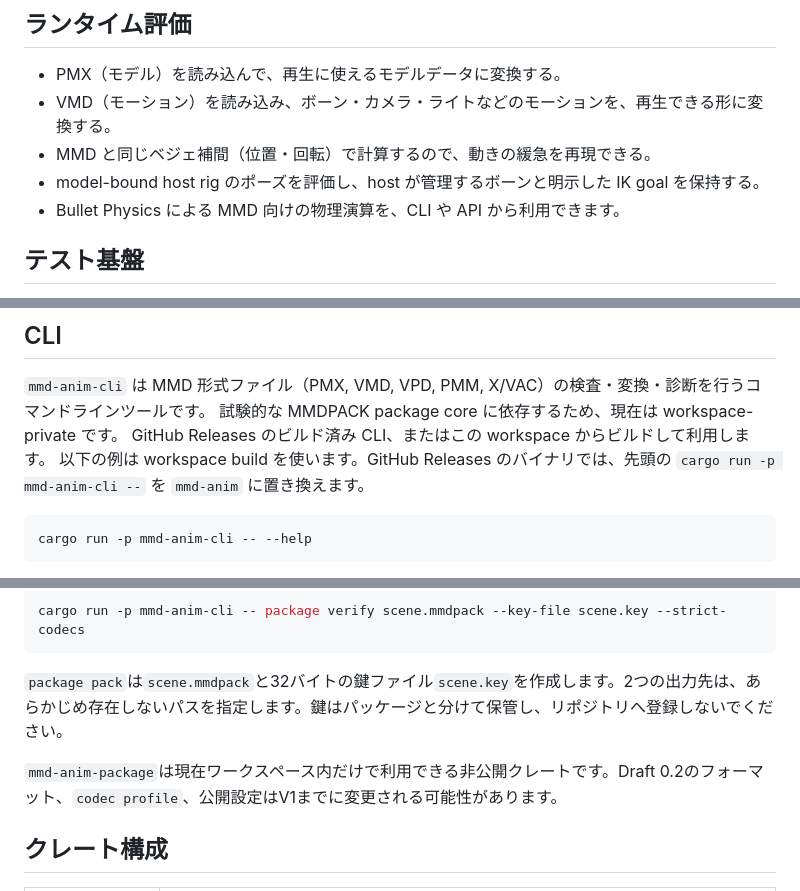
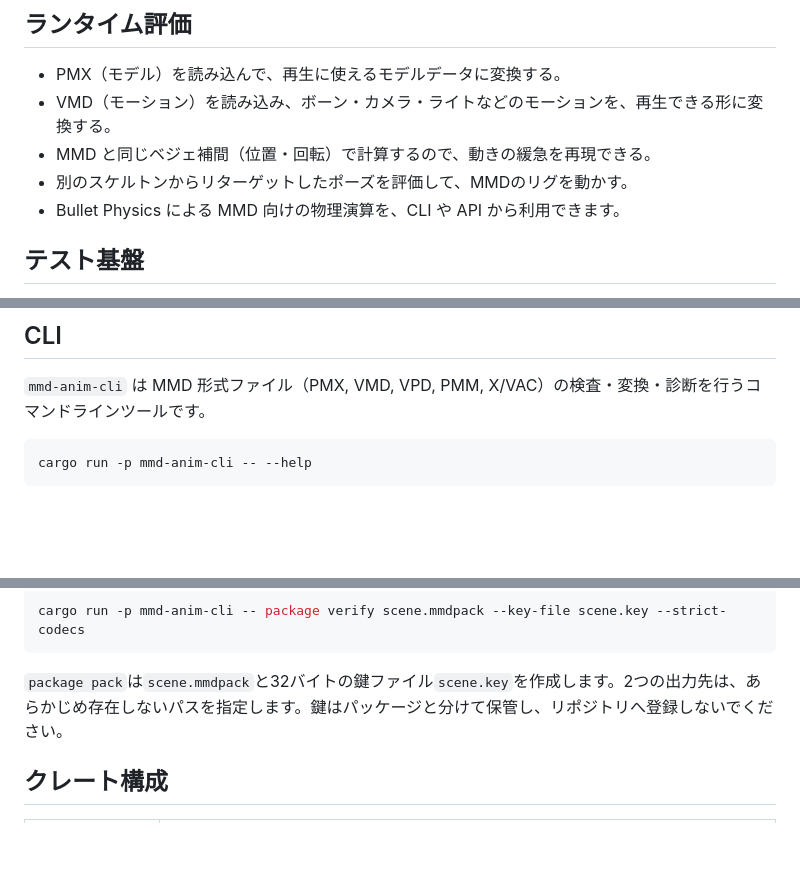
Before and after one commit to yohawing/mmd-anim, a Markdown page: docs/README.ja.md, 3 parts joined by grey strips. Rendered like a GitHub page; blank space fills up the shorter version.

Commit message:
docs(ja): simplify runtime and cli wording

````diff
--- a/docs/README.ja.md
+++ b/docs/README.ja.md
@@ -20,7 +20,7 @@ APIや機能はまだ固定されておらず、1.0 までに互換性のない
 - PMX（モデル）を読み込んで、再生に使えるモデルデータに変換する。
 - VMD（モーション）を読み込み、ボーン・カメラ・ライトなどのモーションを、再生できる形に変換する。
 - MMD と同じベジェ補間（位置・回転）で計算するので、動きの緩急を再現できる。
-- model-bound host rig のポーズを評価し、host が管理するボーンと明示した IK goal を保持する。
+- 別のスケルトンからリターゲットしたポーズを評価して、MMDのリグを動かす。
 - Bullet Physics による MMD 向けの物理演算を、CLI や API から利用できます。
 
 ## テスト基盤
@@ -189,9 +189,6 @@ const generatedPmxBytes = exportPmxFromParts(
 ## CLI
 
 `mmd-anim-cli` は MMD 形式ファイル（PMX, VMD, VPD, PMM, X/VAC）の検査・変換・診断を行うコマンドラインツールです。
-試験的な MMDPACK package core に依存するため、現在は workspace-private です。
-GitHub Releases のビルド済み CLI、またはこの workspace からビルドして利用します。
-以下の例は workspace build を使います。GitHub Releases のバイナリでは、先頭の `cargo run -p mmd-anim-cli --` を `mmd-anim` に置き換えます。
 
 ```powershell
 cargo run -p mmd-anim-cli -- --help
@@ -246,8 +243,6 @@ cargo run -p mmd-anim-cli -- package verify scene.mmdpack --key-file scene.key -
 
 `package pack`は`scene.mmdpack`と32バイトの鍵ファイル`scene.key`を作成します。2つの出力先は、あらかじめ存在しないパスを指定します。鍵はパッケージと分けて保管し、リポジトリへ登録しないでください。
 
-`mmd-anim-package`は現在ワークスペース内だけで利用できる非公開クレートです。Draft 0.2のフォーマット、`codec profile`、公開設定はV1までに変更される可能性があります。
-
 ## クレート構成
 
 | Crate | 役割 |
````
